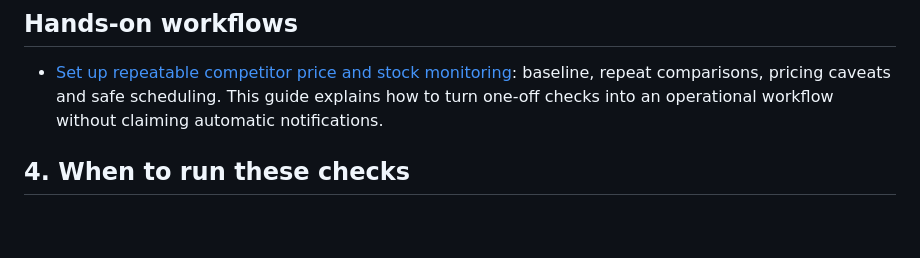
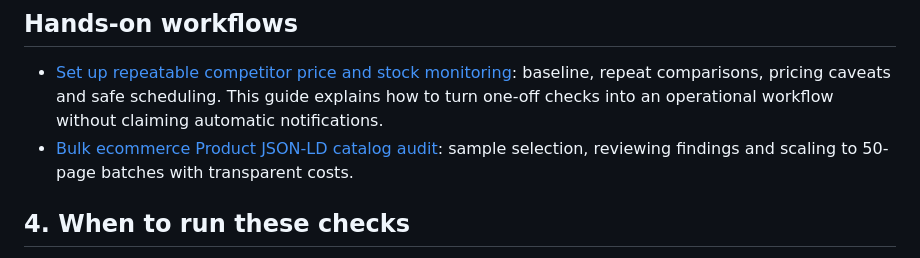
Before and after one commit to jojoagogog-beep/ecommerce-jsonld-qa-checklist, a Markdown page: README.md, the part around the change. Rendered like a GitHub page; blank space fills up the shorter version.

Commit message:
Add ecommerce catalog QA migration workflow

```diff
--- a/README.md
+++ b/README.md
@@ -47,6 +47,7 @@ If you are responsible for dozens of public product URLs, prefer a cloud Actor w
 ## Hands-on workflows
 
 - [Set up repeatable competitor price and stock monitoring](guides/competitor-price-stock-monitoring.md): baseline, repeat comparisons, pricing caveats and safe scheduling. This guide explains how to turn one-off checks into an operational workflow without claiming automatic notifications.
+- [Bulk ecommerce Product JSON-LD catalog audit](guides/bulk-product-jsonld-catalog-audit.md): sample selection, reviewing findings and scaling to 50-page batches with transparent costs.
 
 ## 4. When to run these checks
 
```
Also changed, not shown: guides/bulk-product-jsonld-catalog-audit.md (added, +68 -0 lines).
